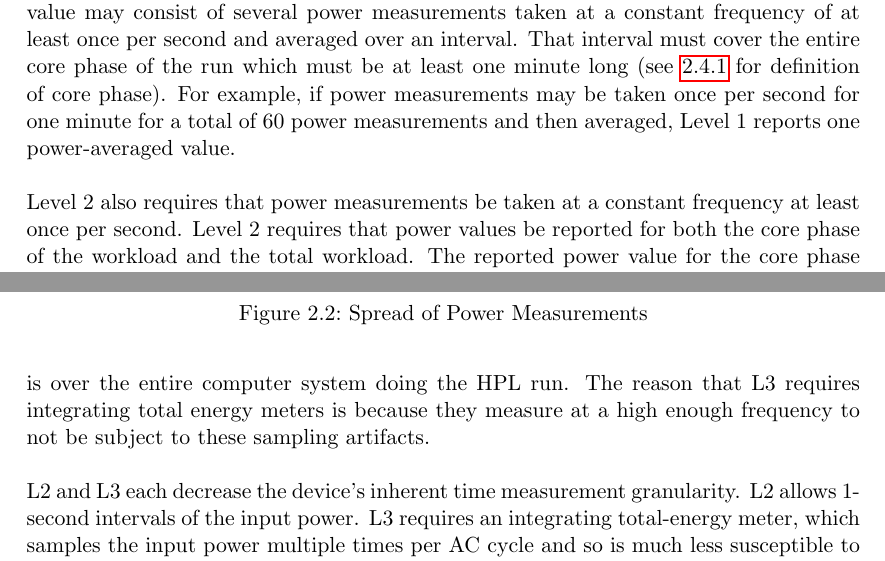
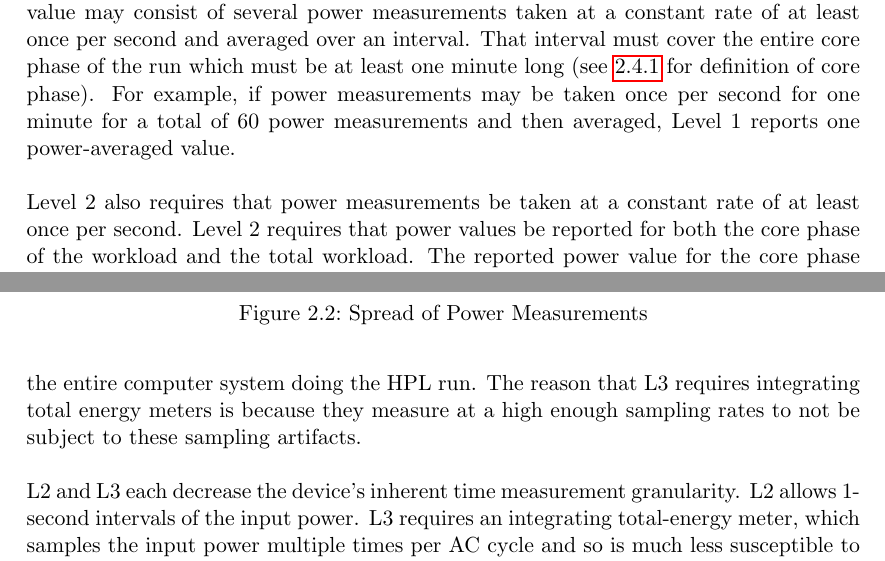
Before and after one commit to EEHPCWG/PowerMeasurementMethodology, a LaTeX document (methodology.tex, which reads text/reporting.tex): two parts of pages 14 and 19 of 31, joined at a grey line, cut so that both start at the same text. Compiled offline with pdfLaTeX.

Commit message:
Clarification: frequency -> sampling rate

```diff
--- a/text/reporting.tex
+++ b/text/reporting.tex
@@ -62,13 +62,13 @@ The reported power values for Levels 1 and 2 are power-averaged measurements. A
 
 \noindent
 Consider Level 1, which requires only one reported power value.
-This reported power value may consist of several power measurements taken at a constant frequency of at least once per second and averaged over an interval.
+This reported power value may consist of several power measurements taken at a constant rate of at least once per second and averaged over an interval.
 That interval must cover the entire core phase of the run which must be at least one minute long (see \ref{sec:core_phase} for definition of core phase).
 For example, if power measurements may be taken once per second for one minute for a total of 60 power measurements and then averaged, Level 1 reports one power-averaged value.
 \wl
 
 \noindent
-Level 2 also requires that power measurements be taken at a constant frequency at least once per second.
+Level 2 also requires that power measurements be taken at a constant rate of at least once per second.
 Level 2 requires that power values be reported for both the core phase of the workload and the total workload.
 The reported power value for the core phase must be the result of at least 10 power measurements.
 These 10 power measurements may themselves be power-averaged measurements.
@@ -265,7 +265,7 @@ Note that the power drops by 8\% or so during the computational phase of the run
 \end{figure}
 
 \noindent
-The boxes are individual one-second power samples.  This fast up-down fluctuation is not caused by the behavior of an individual power supply; the power being sampled is over the entire computer system doing the HPL run.  The reason that L3 requires integrating total energy meters is because they measure at a high enough frequency to not be subject to these sampling artifacts.
+The boxes are individual one-second power samples.  This fast up-down fluctuation is not caused by the behavior of an individual power supply; the power being sampled is over the entire computer system doing the HPL run.  The reason that L3 requires integrating total energy meters is because they measure at a high enough sampling rates to not be subject to these sampling artifacts.
 \wl
 
 \noindent
```
